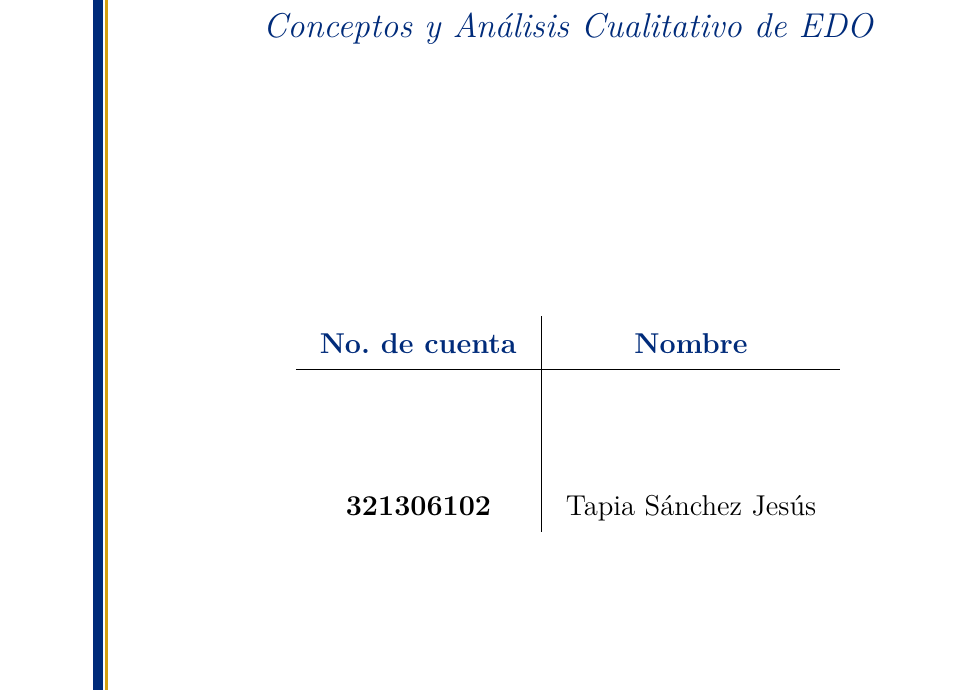
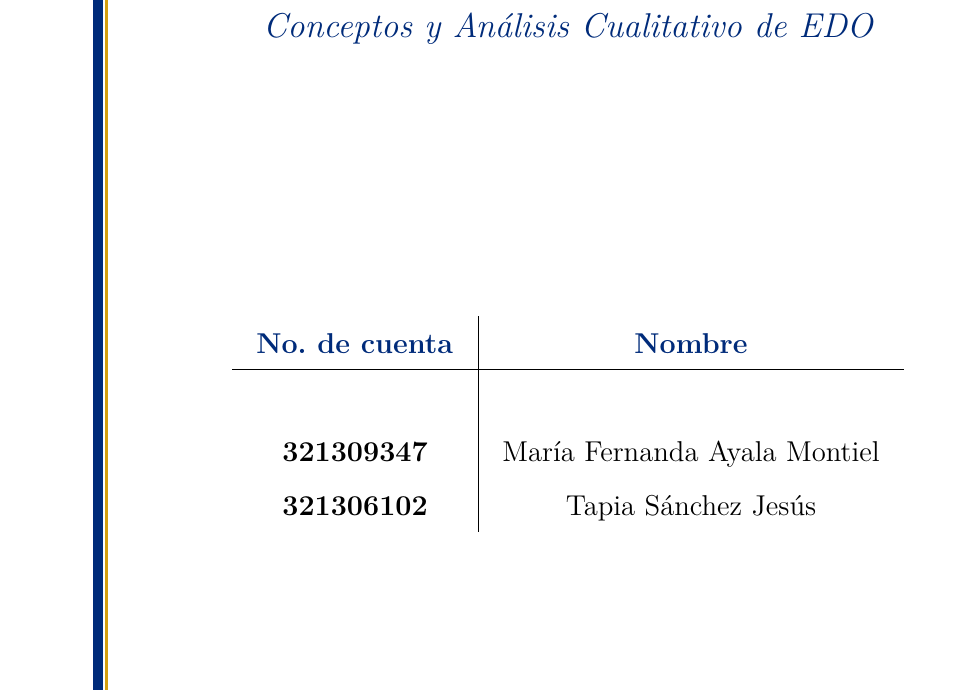
Before and after one commit to TapiaJS/tareas_MATE_IV, a LaTeX problem sheet (tareas/tarea1/docs/main.tex, which reads tareas/tarea1/docs/secciones/00_portada.tex): part of page 1 of 44, cut so that both start at the same text. Compiled offline with pdfLaTeX.

Commit message:
docs: agrega a María en la portada

```diff
--- a/tareas/tarea1/docs/secciones/00_portada.tex
+++ b/tareas/tarea1/docs/secciones/00_portada.tex
@@ -74,7 +74,7 @@
             \hline
             % De preferencia que la lista esté ordenada alfabéticamente
             \textbf{} &  \\
-            \textbf{} &  \\
+            \textbf{321309347} & María Fernanda Ayala Montiel\\
             \textbf{321306102} & Tapia Sánchez Jesús \\
         \end{tabular}
         }
```
Also changed, not shown: 1 other file.
